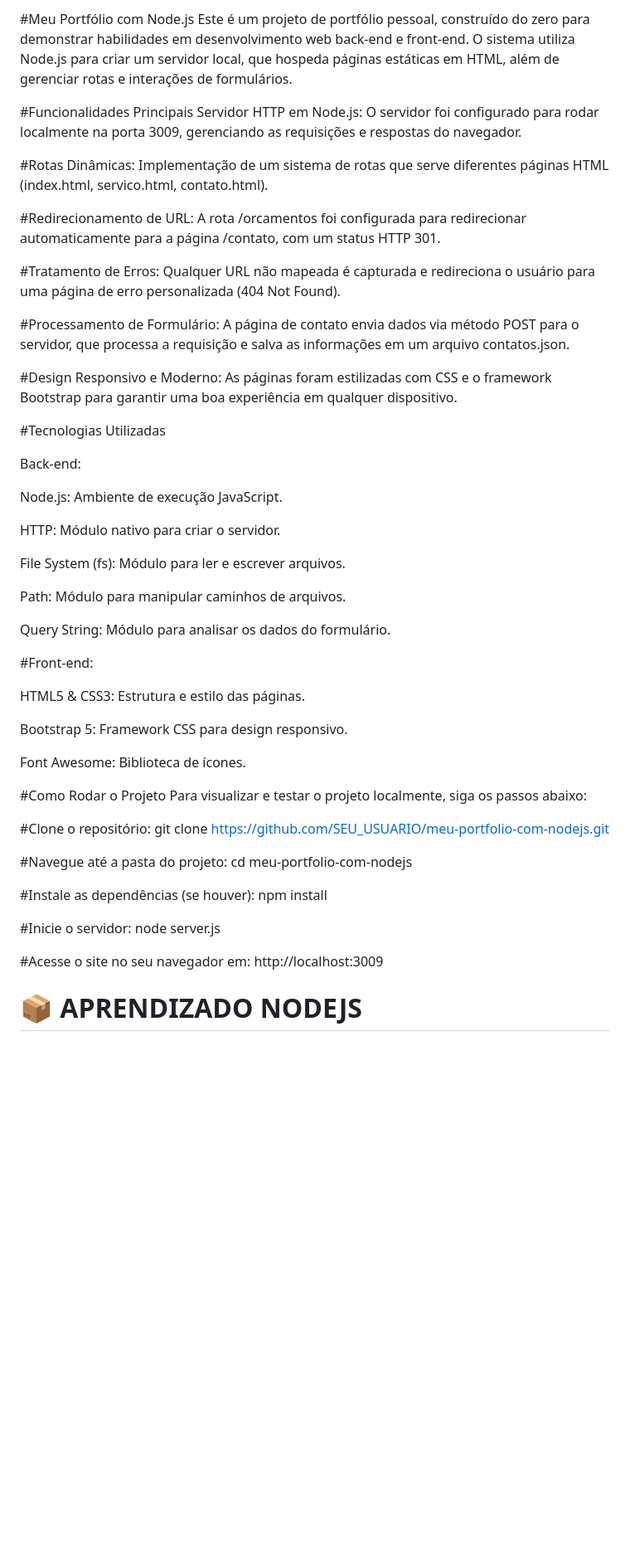
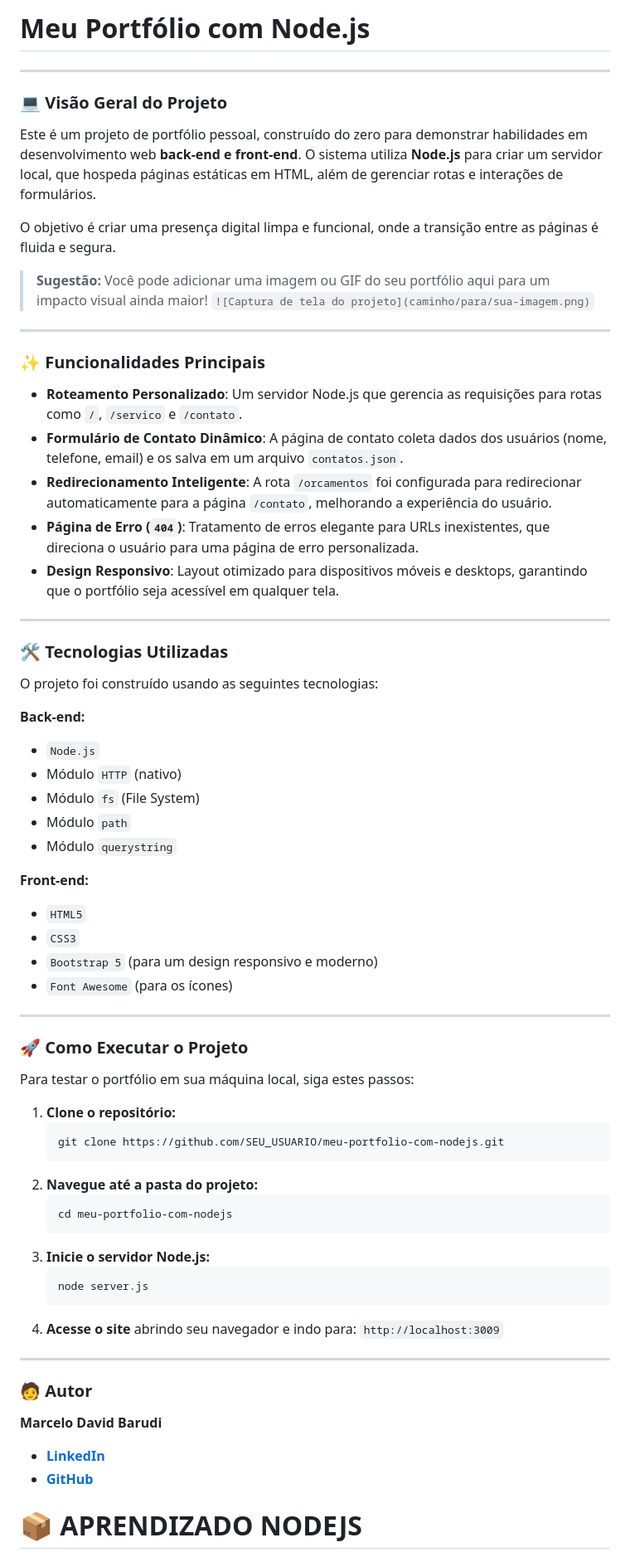
Before and after one commit to MBARUDI/meuportifolio, a Markdown page: README.md, the part around the change. Shown at 83% size. Drawn GitHub-style; blank space fills up the shorter version.

````diff
--- a/README.md
+++ b/README.md
@@ -1,58 +1,78 @@
-#Meu Portfólio com Node.js
-Este é um projeto de portfólio pessoal, construído do zero para demonstrar habilidades em desenvolvimento web back-end e front-end. O sistema utiliza Node.js para criar um servidor local, que hospeda páginas estáticas em HTML, além de gerenciar rotas e interações de formulários.
+# Meu Portfólio com Node.js
 
-#Funcionalidades Principais
-Servidor HTTP em Node.js: O servidor foi configurado para rodar localmente na porta 3009, gerenciando as requisições e respostas do navegador.
 
-#Rotas Dinâmicas: Implementação de um sistema de rotas que serve diferentes páginas HTML (index.html, servico.html, contato.html).
 
-#Redirecionamento de URL: A rota /orcamentos foi configurada para redirecionar automaticamente para a página /contato, com um status HTTP 301.
+-----
 
-#Tratamento de Erros: Qualquer URL não mapeada é capturada e redireciona o usuário para uma página de erro personalizada (404 Not Found).
+### 💻 Visão Geral do Projeto
 
-#Processamento de Formulário: A página de contato envia dados via método POST para o servidor, que processa a requisição e salva as informações em um arquivo contatos.json.
+Este é um projeto de portfólio pessoal, construído do zero para demonstrar habilidades em desenvolvimento web **back-end e front-end**. O sistema utiliza **Node.js** para criar um servidor local, que hospeda páginas estáticas em HTML, além de gerenciar rotas e interações de formulários.
 
-#Design Responsivo e Moderno: As páginas foram estilizadas com CSS e o framework Bootstrap para garantir uma boa experiência em qualquer dispositivo.
+O objetivo é criar uma presença digital limpa e funcional, onde a transição entre as páginas é fluida e segura.
 
-#Tecnologias Utilizadas
+> **Sugestão:** Você pode adicionar uma imagem ou GIF do seu portfólio aqui para um impacto visual ainda maior\!
+> `![Captura de tela do projeto](caminho/para/sua-imagem.png)`
 
-Back-end:
+-----
 
-Node.js: Ambiente de execução JavaScript.
+### ✨ Funcionalidades Principais
 
-HTTP: Módulo nativo para criar o servidor.
+  * **Roteamento Personalizado**: Um servidor Node.js que gerencia as requisições para rotas como `/`, `/servico` e `/contato`.
+  * **Formulário de Contato Dinâmico**: A página de contato coleta dados dos usuários (nome, telefone, email) e os salva em um arquivo `contatos.json`.
+  * **Redirecionamento Inteligente**: A rota `/orcamentos` foi configurada para redirecionar automaticamente para a página `/contato`, melhorando a experiência do usuário.
+  * **Página de Erro (`404`)**: Tratamento de erros elegante para URLs inexistentes, que direciona o usuário para uma página de erro personalizada.
+  * **Design Responsivo**: Layout otimizado para dispositivos móveis e desktops, garantindo que o portfólio seja acessível em qualquer tela.
 
-File System (fs): Módulo para ler e escrever arquivos.
+-----
 
-Path: Módulo para manipular caminhos de arquivos.
+### 🛠️ Tecnologias Utilizadas
 
-Query String: Módulo para analisar os dados do formulário.
+O projeto foi construído usando as seguintes tecnologias:
 
-#Front-end:
+**Back-end:**
 
-HTML5 & CSS3: Estrutura e estilo das páginas.
+  * `Node.js`
+  * Módulo `HTTP` (nativo)
+  * Módulo `fs` (File System)
+  * Módulo `path`
+  * Módulo `querystring`
 
-Bootstrap 5: Framework CSS para design responsivo.
+**Front-end:**
 
-Font Awesome: Biblioteca de ícones.
+  * `HTML5`
+  * `CSS3`
+  * `Bootstrap 5` (para um design responsivo e moderno)
+  * `Font Awesome` (para os ícones)
 
-#Como Rodar o Projeto
-Para visualizar e testar o projeto localmente, siga os passos abaixo:
+-----
 
-#Clone o repositório:
-git clone https://github.com/SEU_USUARIO/meu-portfolio-com-nodejs.git
+### 🚀 Como Executar o Projeto
 
-#Navegue até a pasta do projeto:
-cd meu-portfolio-com-nodejs
+Para testar o portfólio em sua máquina local, siga estes passos:
 
-#Instale as dependências (se houver):
-npm install
+1.  **Clone o repositório:**
+    ```bash
+    git clone https://github.com/SEU_USUARIO/meu-portfolio-com-nodejs.git
+    ```
+2.  **Navegue até a pasta do projeto:**
+    ```bash
+    cd meu-portfolio-com-nodejs
+    ```
+3.  **Inicie o servidor Node.js:**
+    ```bash
+    node server.js
+    ```
+4.  **Acesse o site** abrindo seu navegador e indo para:
+    `http://localhost:3009`
 
-#Inicie o servidor:
-node server.js
+-----
 
-#Acesse o site no seu navegador em:
-http://localhost:3009
+### 🧑 Autor
+
+**Marcelo David Barudi**
+
+  * [**LinkedIn**](https://www.linkedin.com/in/marcelo-barudi/)
+  * [**GitHub**](https://github.com/MBARUDI)
 
 
 # 📦 APRENDIZADO NODEJS
````
